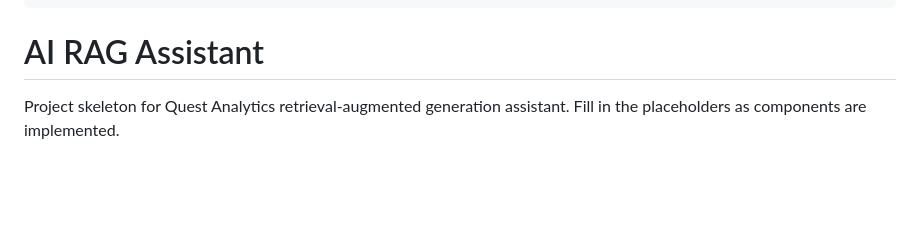
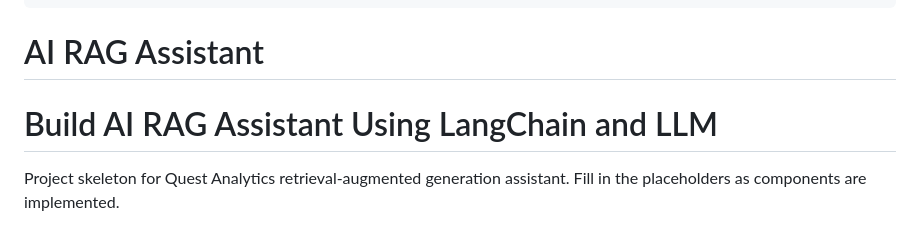
Before and after one commit to Petlaz/ai_rag_assistant, a Markdown page: README.md, the part around the change. Drawn GitHub-style; blank space fills up the shorter version.

Commit message:
Add updated README

````diff
--- a/README.md
+++ b/README.md
@@ -66,6 +66,7 @@ AI_RAG/
 ```
 
 # AI RAG Assistant
+# Build AI RAG Assistant Using LangChain and LLM
 
 Project skeleton for Quest Analytics retrieval-augmented generation assistant. Fill in the placeholders as components are implemented.
 
````
